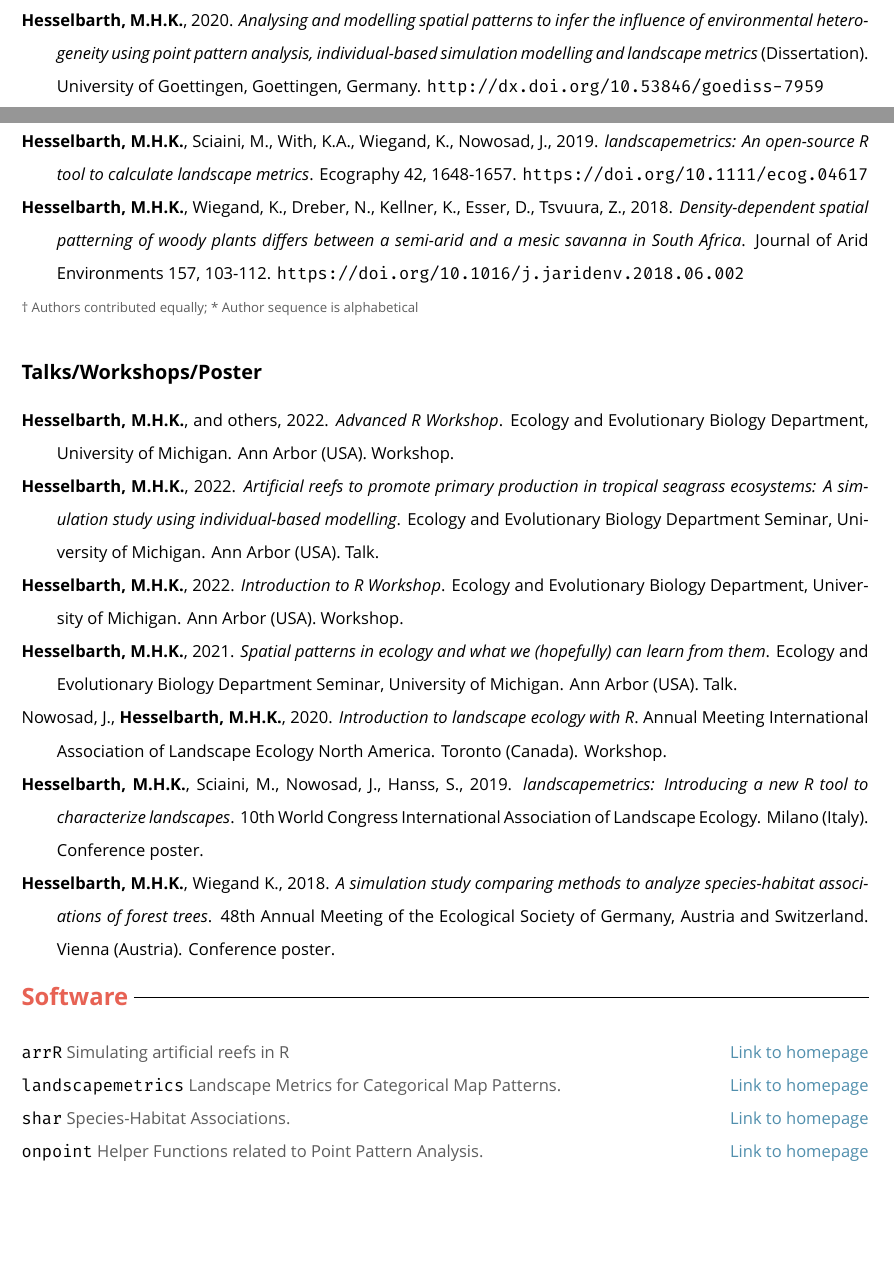
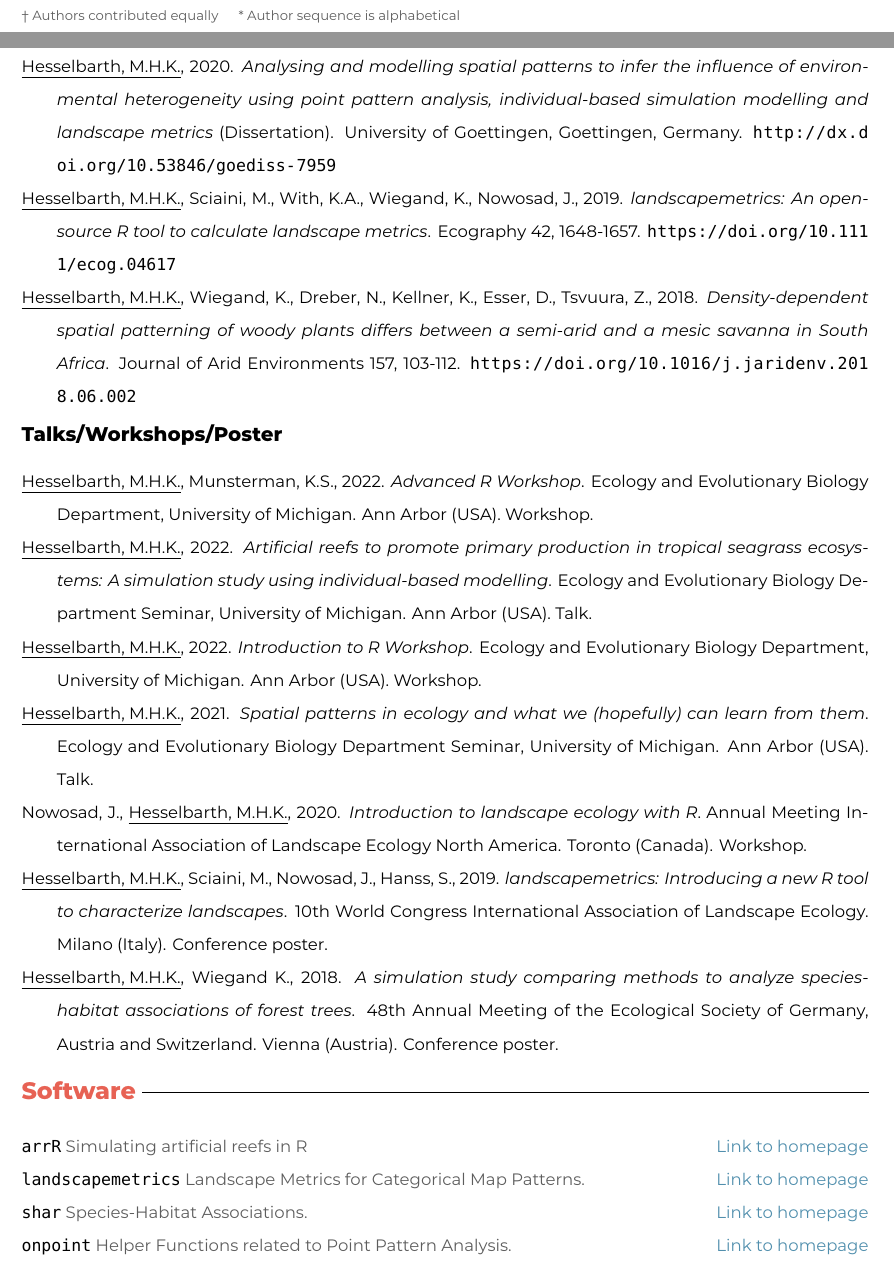
Before and after one commit to mhesselbarth/CV, a LaTeX CV (CV.tex): two parts of pages 2 and 3 of 5 before the commit and two parts of pages 2 and 3 of 4 after it, joined at a grey line, cut so that both start at the same text. Compiled offline with XeLaTeX; a missing font is replaced by an installed copy or a similar font.

Commit message:
Update CV

```diff
--- a/CV.tex
+++ b/CV.tex
@@ -19,8 +19,8 @@
 \usepackage{xurl}
 
 % setup document options
-\setmainfont{Gill Sans} % Montserrat Ubuntu Gill Sans
-\setmonofont{Fira Code}
+\setmainfont{Montserrat} % Montserrat Ubuntu Gill Sans
+\setmonofont{Ubuntu Mono}
 \doublespacing
 \setlength\parindent{0pt}
 \newdateformat{monthyeardate}{\monthname[\THEMONTH] \THEYEAR}
@@ -254,7 +254,9 @@ Fire Protection and Management
 
 \section*{\textcolor{red}{Publications} \sout{\hfill}}
 
-\textcolor{grey}{\footnotesize{Copies of all publications and talks can be found on my homepage.}}
+\textcolor{grey}{\footnotesize{Copies of all publications and talks can be found on my homepage}}
+
+\textcolor{grey}{\footnotesize{† Authors contributed equally \hspace{1em} * Author sequence is alphabetical}}
 
 \subsection*{Articles}
 
@@ -272,41 +274,39 @@ Borthwick, R.\textcolor{grey}{*}, de Flamingh, A.\textcolor{grey}{*}, \textbf{He
 
-\textbf{Hesselbarth, M.H.K.}, 2020. \textit{Analysing and modelling spatial patterns to infer the influence of environmental heterogeneity using point pattern analysis, individual-based simulation modelling and landscape metrics} (Dissertation). University of Goettingen, Goettingen, Germany. \url{http://dx.doi.org/10.53846/goediss-7959}
+\underline{Hesselbarth, M.H.K.}, 2020. \textit{Analysing and modelling spatial patterns to infer the influence of environmental heterogeneity using point pattern analysis, individual-based simulation modelling and landscape metrics} (Dissertation). University of Goettingen, Goettingen, Germany. \url{http://dx.doi.org/10.53846/goediss-7959}
 
-\textbf{Hesselbarth, M.H.K.}, Sciaini, M., With, K.A., Wiegand, K., Nowosad, J., 2019. \textit{landscapemetrics: An open-source R tool to calculate landscape metrics}. Ecography 42, 1648-1657. \url{https://doi.org/10.1111/ecog.04617}
+\underline{Hesselbarth, M.H.K.}, Sciaini, M., With, K.A., Wiegand, K., Nowosad, J., 2019. \textit{landscapemetrics: An open-source R tool to calculate landscape metrics}. Ecography 42, 1648-1657. \url{https://doi.org/10.1111/ecog.04617}
 
-\textbf{Hesselbarth, M.H.K.}, Wiegand, K., Dreber, N., Kellner, K., Esser, D., Tsvuura, Z., 2018. \textit{Density-dependent spatial patterning of woody plants differs between a semi-arid and a mesic savanna in South Africa}. Journal of Arid Environments 157, 103-112. \url{https://doi.org/10.1016/j.jaridenv.2018.06.002}
+\underline{Hesselbarth, M.H.K.}, Wiegand, K., Dreber, N., Kellner, K., Esser, D., Tsvuura, Z., 2018. \textit{Density-dependent spatial patterning of woody plants differs between a semi-arid and a mesic savanna in South Africa}. Journal of Arid Environments 157, 103-112. \url{https://doi.org/10.1016/j.jaridenv.2018.06.002}
 
 \end{hangparas}
 
-\textcolor{grey}{\footnotesize{† Authors contributed equally; * Author sequence is alphabetical}}
+%\subsubsection*{Under review}
 
-% \subsection*{Under review}
+%\begin{hangparas}{7.5mm}{1}
 
-% \begin{hangparas}{7.5mm}{1}
+%Rubio-Camacho, E.A., \underline{Hesselbarth, M.H.K.}, Flores-Garnica, J.-G., Acosta-Mireles, M., Under Review. \textit{Tree mortality in mature temperate forests of central Mexico: A spatial approach}. European Journal of Forest Research.
 
-% Rubio-Camacho, E.A., \textbf{Hesselbarth, M.H.K.}, Flores-Garnica, J.-G., Acosta-Mireles, M., Under Review. \textit{Tree mortality in mature temperate forests of central Mexico: A spatial approach}. European Journal of Forest Research.
+%Shayka, B.F., \underline{Hesselbarth, M.H.K.}, Schill, S.R., Currie, W.S., Under Review. \textit{The natural capital of seagrass beds in the Caribbean: evaluating their blue carbon trade and ecosystem service potential}. Biological Letters.
 
-% Shayka, B.F., \textbf{Hesselbarth, M.H.K.}, Schill, S.R., Currie, W.S., Under Review. \textit{The natural capital of seagrass beds in the Caribbean: evaluating their blue carbon trade and ecosystem service potential}. Biological Letters.
-
-% \end{hangparas}
+%\end{hangparas}
 
 \subsection*{Talks/Workshops/Poster}
 
 \begin{hangparas}{7.5mm}{1}
 
-\textbf{Hesselbarth, M.H.K.}, and others, 2022. \textit{Advanced R Workshop}. Ecology and Evolutionary Biology Department, University of Michigan. Ann Arbor (USA). Workshop.
+\underline{Hesselbarth, M.H.K.}, Munsterman, K.S., 2022. \textit{Advanced R Workshop}. Ecology and Evolutionary Biology Department, University of Michigan. Ann Arbor (USA). Workshop.
 
-\textbf{Hesselbarth, M.H.K.}, 2022. \textit{Artificial reefs to promote primary production in tropical seagrass ecosystems: A simulation study using individual-based modelling}. Ecology and Evolutionary Biology Department Seminar, University of Michigan. Ann Arbor (USA). Talk.
+\underline{Hesselbarth, M.H.K.}, 2022. \textit{Artificial reefs to promote primary production in tropical seagrass ecosystems: A simulation study using individual-based modelling}. Ecology and Evolutionary Biology Department Seminar, University of Michigan. Ann Arbor (USA). Talk.
 
-\textbf{Hesselbarth, M.H.K.}, 2022. \textit{Introduction to R Workshop}. Ecology and Evolutionary Biology Department, University of Michigan. Ann Arbor (USA). Workshop.
+\underline{Hesselbarth, M.H.K.}, 2022. \textit{Introduction to R Workshop}. Ecology and Evolutionary Biology Department, University of Michigan. Ann Arbor (USA). Workshop.
 
-\textbf{Hesselbarth, M.H.K.}, 2021. \textit{Spatial patterns in ecology and what we (hopefully) can learn from them}. Ecology and Evolutionary Biology Department Seminar, University of Michigan. Ann Arbor (USA). Talk.
+\underline{Hesselbarth, M.H.K.}, 2021. \textit{Spatial patterns in ecology and what we (hopefully) can learn from them}. Ecology and Evolutionary Biology Department Seminar, University of Michigan. Ann Arbor (USA). Talk.
 
-Nowosad, J., \textbf{Hesselbarth, M.H.K.}, 2020. \textit{Introduction to landscape ecology with R}. Annual Meeting International Association of Landscape Ecology North America. Toronto (Canada). Workshop.
+Nowosad, J., \underline{Hesselbarth, M.H.K.}, 2020. \textit{Introduction to landscape ecology with R}. Annual Meeting International Association of Landscape Ecology North America. Toronto (Canada). Workshop.
 
-\textbf{Hesselbarth, M.H.K.}, Sciaini, M., Nowosad, J., Hanss, S., 2019. \textit{landscapemetrics: Introducing a new R tool to characterize landscapes}. 10th World Congress International Association of Landscape Ecology. Milano (Italy). Conference poster.
+\underline{Hesselbarth, M.H.K.}, Sciaini, M., Nowosad, J., Hanss, S., 2019. \textit{landscapemetrics: Introducing a new R tool to characterize landscapes}. 10th World Congress International Association of Landscape Ecology. Milano (Italy). Conference poster.
 
-\textbf{Hesselbarth, M.H.K.}, Wiegand K., 2018. \textit{A simulation study comparing methods to analyze species-habitat associations of forest trees}. 48th Annual Meeting of the Ecological Society of Germany, Austria and Switzerland. Vienna (Austria). Conference poster.
+\underline{Hesselbarth, M.H.K.}, Wiegand K., 2018. \textit{A simulation study comparing methods to analyze species-habitat associations of forest trees}. 48th Annual Meeting of the Ecological Society of Germany, Austria and Switzerland. Vienna (Austria). Conference poster.
 
 \end{hangparas}
 
@@ -335,7 +335,7 @@ Nowosad, J., \textbf{Hesselbarth, M.H.K.}, 2020. \textit{Introduction to landsca
 \hfill
 \textcolor{blue}{\href{https://r-spatialecology.github.io/onpoint/}{Link to homepage}}
 
-% \newpage
+\newpage
 
 % Peer reviewer
 %--------%
```
Also changed, not shown: CV.pdf, CV.tex (12 more changed lines), 5 other files.
